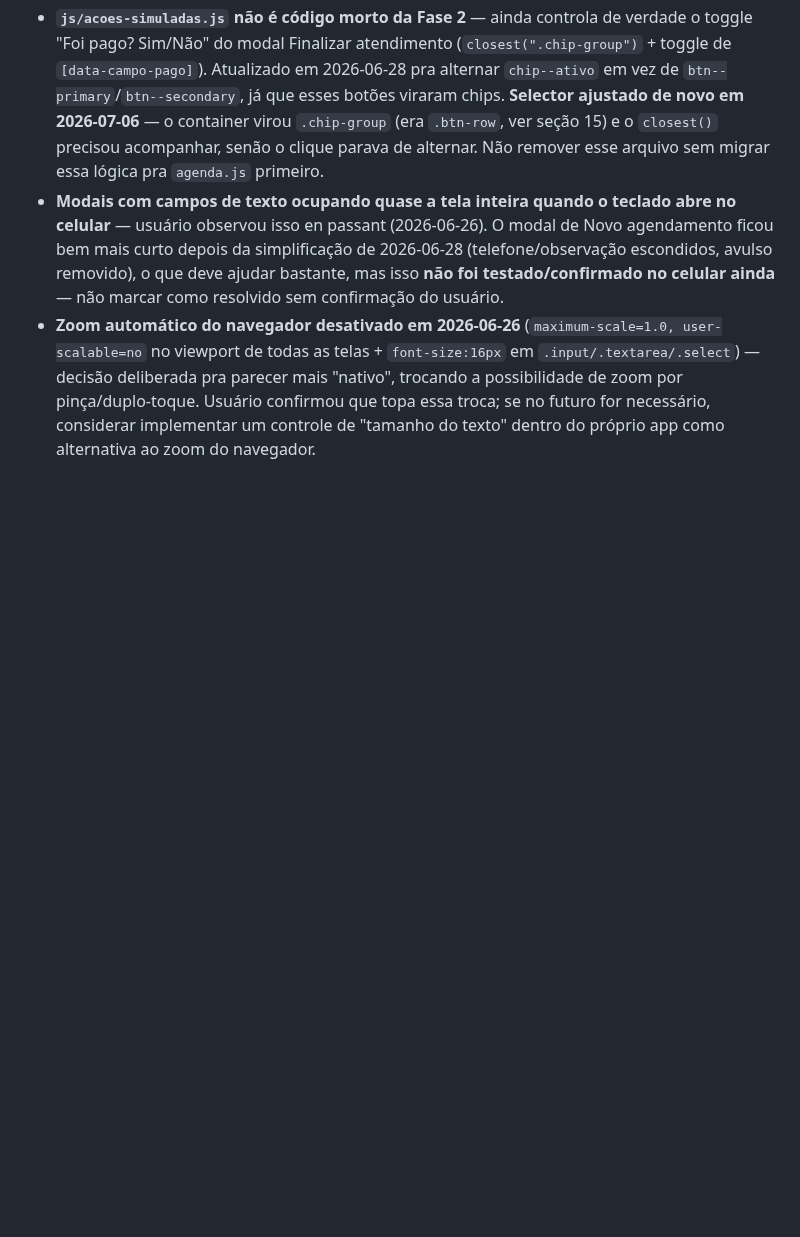
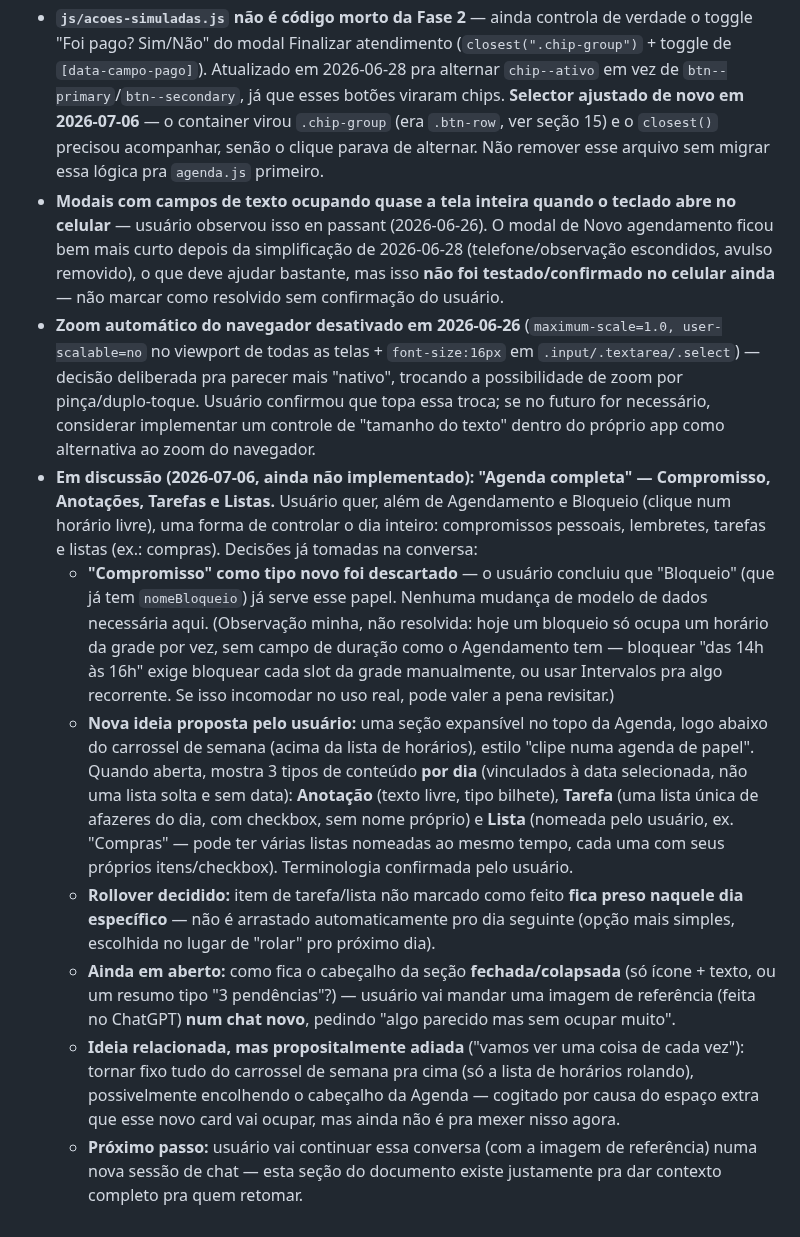
Before and after one commit to vhramalho/agenda-v3, a Markdown page: Documentacao/MASTER_CONTEXT.md, the part around the change. GitHub-like rendering; blank space fills up the shorter version.

Commit message:
Documenta discussao em andamento: Agenda completa (Compromisso/Anotacoes/Tarefas/Listas)
Registra na secao 24 (Pendencias) o que foi decidido e o que ainda esta
em aberto nessa conversa, sem nenhum codigo ainda - usuario vai continuar
a discussao num chat novo com uma imagem de referencia. Compromisso como
tipo separado foi descartado (Bloqueio ja serve); nova ideia e uma secao
expansivel abaixo do carrossel de semana, por dia, com Anotacao (texto
livre), Tarefa (checklist unico do dia) e Lista (nomeada, varias ao mesmo
tempo). Decidido que item nao marcado fica preso naquele dia, sem rolar
pro seguinte. Em aberto: visual do cabecalho colapsado (aguardando
imagem) e, separadamente, a ideia adiada de fixar o topo da Agenda.

Co-Authored-By: Claude Sonnet 5 <noreply@anthropic.com>

```diff
--- a/Documentacao/MASTER_CONTEXT.md
+++ b/Documentacao/MASTER_CONTEXT.md
@@ -391,3 +391,10 @@ Percorrer as telas que ainda não passaram pelo checklist da Fase 4 (seção 6 d
 - **`js/acoes-simuladas.js` não é código morto da Fase 2** — ainda controla de verdade o toggle "Foi pago? Sim/Não" do modal Finalizar atendimento (`closest(".chip-group")` + toggle de `[data-campo-pago]`). Atualizado em 2026-06-28 pra alternar `chip--ativo` em vez de `btn--primary`/`btn--secondary`, já que esses botões viraram chips. **Selector ajustado de novo em 2026-07-06** — o container virou `.chip-group` (era `.btn-row`, ver seção 15) e o `closest()` precisou acompanhar, senão o clique parava de alternar. Não remover esse arquivo sem migrar essa lógica pra `agenda.js` primeiro.
 - **Modais com campos de texto ocupando quase a tela inteira quando o teclado abre no celular** — usuário observou isso en passant (2026-06-26). O modal de Novo agendamento ficou bem mais curto depois da simplificação de 2026-06-28 (telefone/observação escondidos, avulso removido), o que deve ajudar bastante, mas isso **não foi testado/confirmado no celular ainda** — não marcar como resolvido sem confirmação do usuário.
 - **Zoom automático do navegador desativado em 2026-06-26** (`maximum-scale=1.0, user-scalable=no` no viewport de todas as telas + `font-size:16px` em `.input/.textarea/.select`) — decisão deliberada pra parecer mais "nativo", trocando a possibilidade de zoom por pinça/duplo-toque. Usuário confirmou que topa essa troca; se no futuro for necessário, considerar implementar um controle de "tamanho do texto" dentro do próprio app como alternativa ao zoom do navegador.
+- **Em discussão (2026-07-06, ainda não implementado): "Agenda completa" — Compromisso, Anotações, Tarefas e Listas.** Usuário quer, além de Agendamento e Bloqueio (clique num horário livre), uma forma de controlar o dia inteiro: compromissos pessoais, lembretes, tarefas e listas (ex.: compras). Decisões já tomadas na conversa:
+  - **"Compromisso" como tipo novo foi descartado** — o usuário concluiu que "Bloqueio" (que já tem `nomeBloqueio`) já serve esse papel. Nenhuma mudança de modelo de dados necessária aqui. (Observação minha, não resolvida: hoje um bloqueio só ocupa um horário da grade por vez, sem campo de duração como o Agendamento tem — bloquear "das 14h às 16h" exige bloquear cada slot da grade manualmente, ou usar Intervalos pra algo recorrente. Se isso incomodar no uso real, pode valer a pena revisitar.)
+  - **Nova ideia proposta pelo usuário:** uma seção expansível no topo da Agenda, logo abaixo do carrossel de semana (acima da lista de horários), estilo "clipe numa agenda de papel". Quando aberta, mostra 3 tipos de conteúdo **por dia** (vinculados à data selecionada, não uma lista solta e sem data): **Anotação** (texto livre, tipo bilhete), **Tarefa** (uma lista única de afazeres do dia, com checkbox, sem nome próprio) e **Lista** (nomeada pelo usuário, ex. "Compras" — pode ter várias listas nomeadas ao mesmo tempo, cada uma com seus próprios itens/checkbox). Terminologia confirmada pelo usuário.
+  - **Rollover decidido:** item de tarefa/lista não marcado como feito **fica preso naquele dia específico** — não é arrastado automaticamente pro dia seguinte (opção mais simples, escolhida no lugar de "rolar" pro próximo dia).
+  - **Ainda em aberto:** como fica o cabeçalho da seção **fechada/colapsada** (só ícone + texto, ou um resumo tipo "3 pendências"?) — usuário vai mandar uma imagem de referência (feita no ChatGPT) **num chat novo**, pedindo "algo parecido mas sem ocupar muito".
+  - **Ideia relacionada, mas propositalmente adiada** ("vamos ver uma coisa de cada vez"): tornar fixo tudo do carrossel de semana pra cima (só a lista de horários rolando), possivelmente encolhendo o cabeçalho da Agenda — cogitado por causa do espaço extra que esse novo card vai ocupar, mas ainda não é pra mexer nisso agora.
+  - **Próximo passo:** usuário vai continuar essa conversa (com a imagem de referência) numa nova sessão de chat — esta seção do documento existe justamente pra dar contexto completo pra quem retomar.
```
